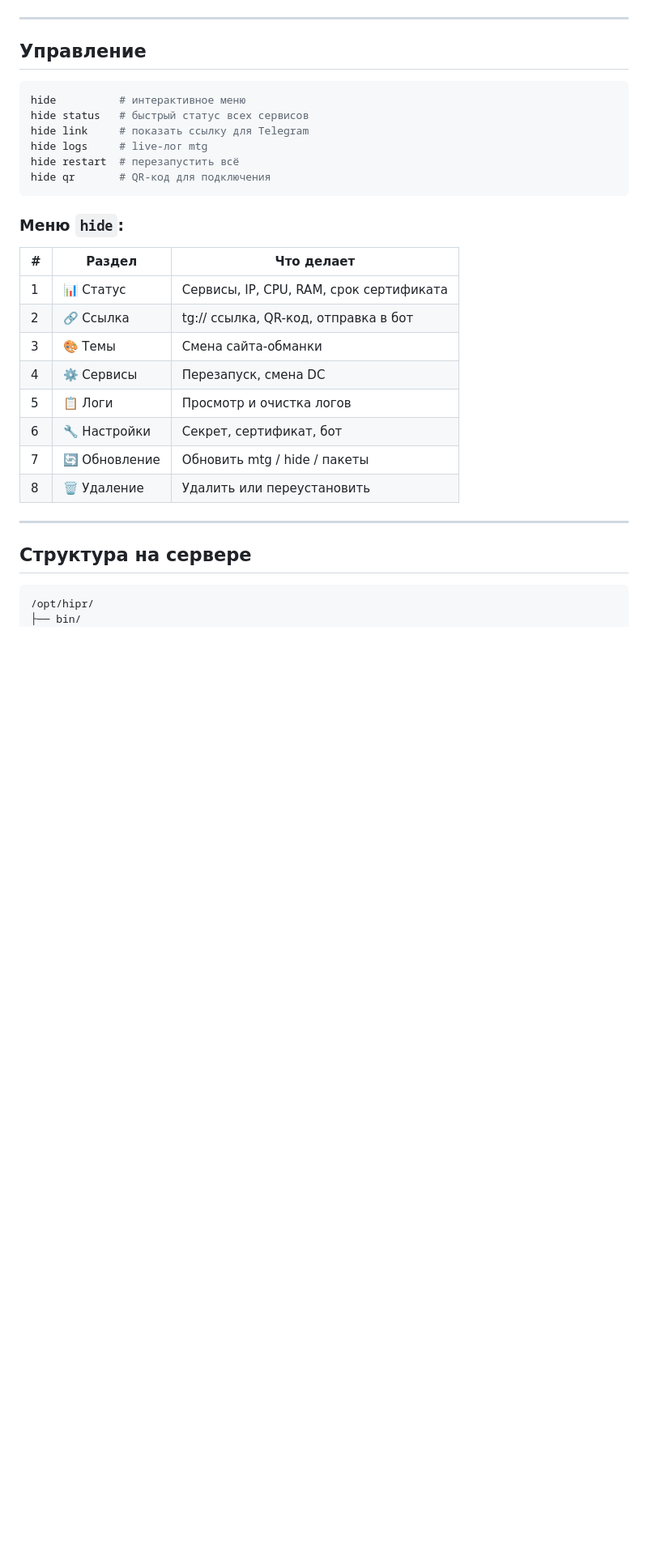
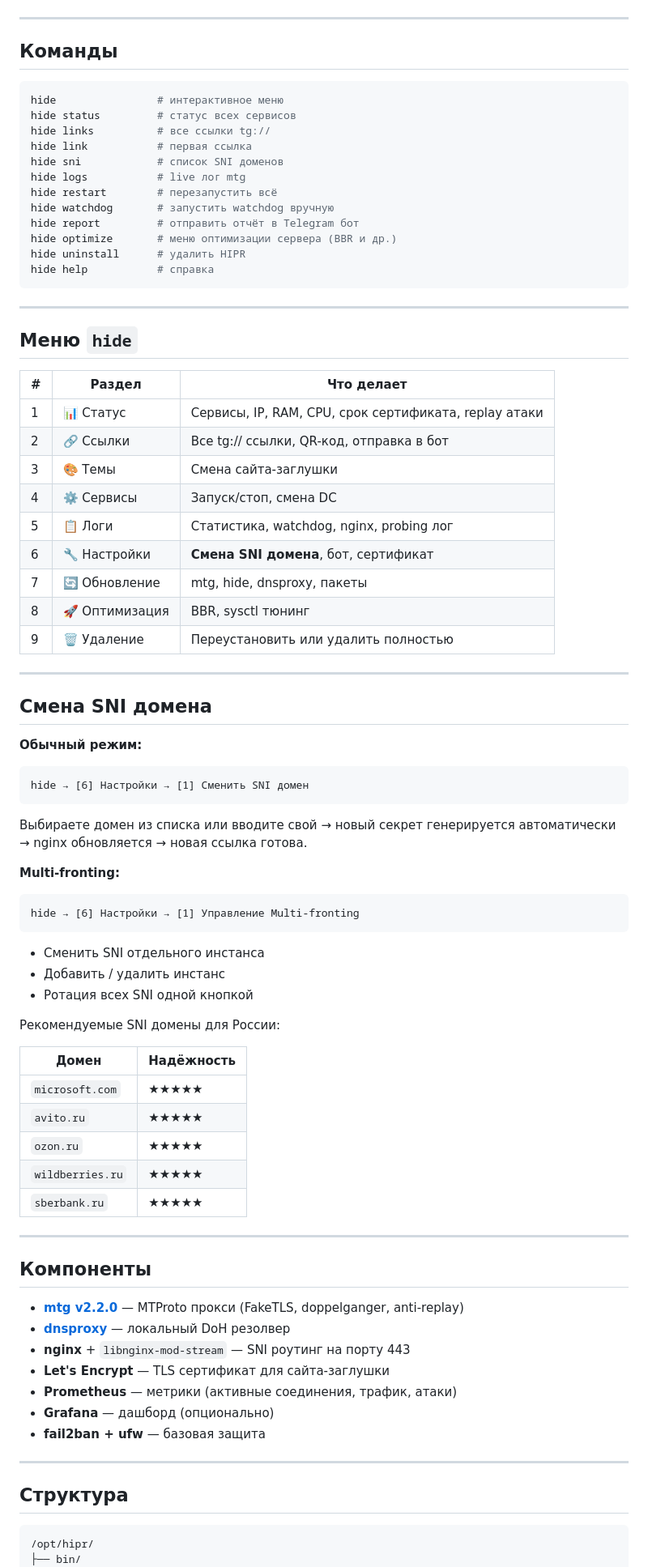
Before and after one commit to ChernOvOne/HIPR, a Markdown page: README.md, the part around one of its changes. Shown at 81% size. Drawn GitHub-style; blank space fills up the shorter version.

````diff
--- a/README.md
+++ b/README.md
@@ -51,33 +79,82 @@ tg://proxy?server=proxy.example.com&port=443&secret=ee...
 
 ---
 
-## Управление
+## Команды
 
 ```bash
-hide          # интерактивное меню
-hide status   # быстрый статус всех сервисов
-hide link     # показать ссылку для Telegram
-hide logs     # live-лог mtg
-hide restart  # перезапустить всё
-hide qr       # QR-код для подключения
+hide                # интерактивное меню
+hide status         # статус всех сервисов
+hide links          # все ссылки tg://
+hide link           # первая ссылка
+hide sni            # список SNI доменов
+hide logs           # live лог mtg
+hide restart        # перезапустить всё
+hide watchdog       # запустить watchdog вручную
+hide report         # отправить отчёт в Telegram бот
+hide optimize       # меню оптимизации сервера (BBR и др.)
+hide uninstall      # удалить HIPR
+hide help           # справка
 ```
 
-### Меню `hide`:
+---
+
+## Меню `hide`
 
 | # | Раздел | Что делает |
 |---|--------|-----------|
-| 1 | 📊 Статус | Сервисы, IP, CPU, RAM, срок сертификата |
-| 2 | 🔗 Ссылка | tg:// ссылка, QR-код, отправка в бот |
-| 3 | 🎨 Темы | Смена сайта-обманки |
-| 4 | ⚙️ Сервисы | Перезапуск, смена DC |
-| 5 | 📋 Логи | Просмотр и очистка логов |
-| 6 | 🔧 Настройки | Секрет, сертификат, бот |
-| 7 | 🔄 Обновление | Обновить mtg / hide / пакеты |
-| 8 | 🗑️ Удаление | Удалить или переустановить |
+| 1 | 📊 Статус | Сервисы, IP, RAM, CPU, срок сертификата, replay атаки |
+| 2 | 🔗 Ссылки | Все tg:// ссылки, QR-код, отправка в бот |
+| 3 | 🎨 Темы | Смена сайта-заглушки |
+| 4 | ⚙️ Сервисы | Запуск/стоп, смена DC |
+| 5 | 📋 Логи | Статистика, watchdog, nginx, probing лог |
+| 6 | 🔧 Настройки | **Смена SNI домена**, бот, сертификат |
+| 7 | 🔄 Обновление | mtg, hide, dnsproxy, пакеты |
+| 8 | 🚀 Оптимизация | BBR, sysctl тюнинг |
+| 9 | 🗑️ Удаление | Переустановить или удалить полностью |
 
 ---
 
-## Структура на сервере
+## Смена SNI домена
+
+**Обычный режим:**
+```
+hide → [6] Настройки → [1] Сменить SNI домен
+```
+Выбираете домен из списка или вводите свой → новый секрет генерируется автоматически → nginx обновляется → новая ссылка готова.
+
+**Multi-fronting:**
+```
+hide → [6] Настройки → [1] Управление Multi-fronting
+```
+- Сменить SNI отдельного инстанса
+- Добавить / удалить инстанс
+- Ротация всех SNI одной кнопкой
+
+Рекомендуемые SNI домены для России:
+
+| Домен | Надёжность |
+|-------|-----------|
+| `microsoft.com` | ★★★★★ |
+| `avito.ru` | ★★★★★ |
+| `ozon.ru` | ★★★★★ |
+| `wildberries.ru` | ★★★★★ |
+| `sberbank.ru` | ★★★★★ |
+
+---
+
+## Компоненты
+
+- **[mtg v2.2.0](https://github.com/9seconds/mtg)** — MTProto прокси (FakeTLS, doppelganger, anti-replay)
+- **[dnsproxy](https://github.com/AdguardTeam/dnsproxy)** — локальный DoH резолвер
+- **nginx** + `libnginx-mod-stream` — SNI роутинг на порту 443
+- **Let's Encrypt** — TLS сертификат для сайта-заглушки
+- **Prometheus** — метрики (активные соединения, трафик, атаки)
+- **Grafana** — дашборд (опционально)
+- **fail2ban + ufw** — базовая защита
+
+---
+
+## Структура
 
 ```
 /opt/hipr/
````
Also changed, not shown: other parts of README.md (+54 -96 lines).
